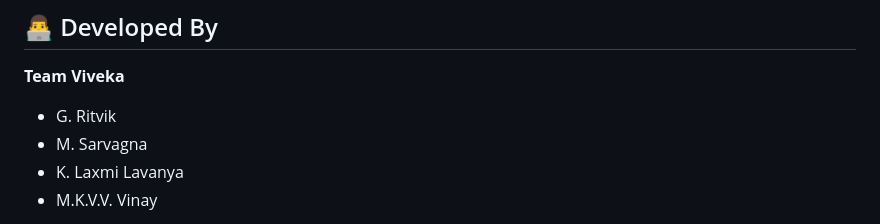
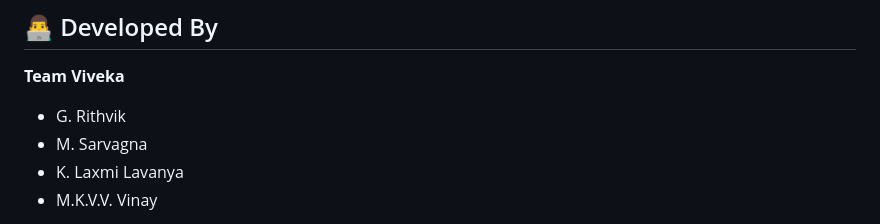
Before and after one commit to rithvikgollapudi/LivWell, a Markdown page: README.md, the part around the change. Rendered like a GitHub page.

Commit message:
Correct spelling of developer's name

```diff
--- a/README.md
+++ b/README.md
@@ -179,7 +179,7 @@ Your application will run successfully 🎉
 
 **Team Viveka**
 
-- G. Ritvik
+- G. Rithvik
 - M. Sarvagna
 - K. Laxmi Lavanya
 - M.K.V.V. Vinay
```
